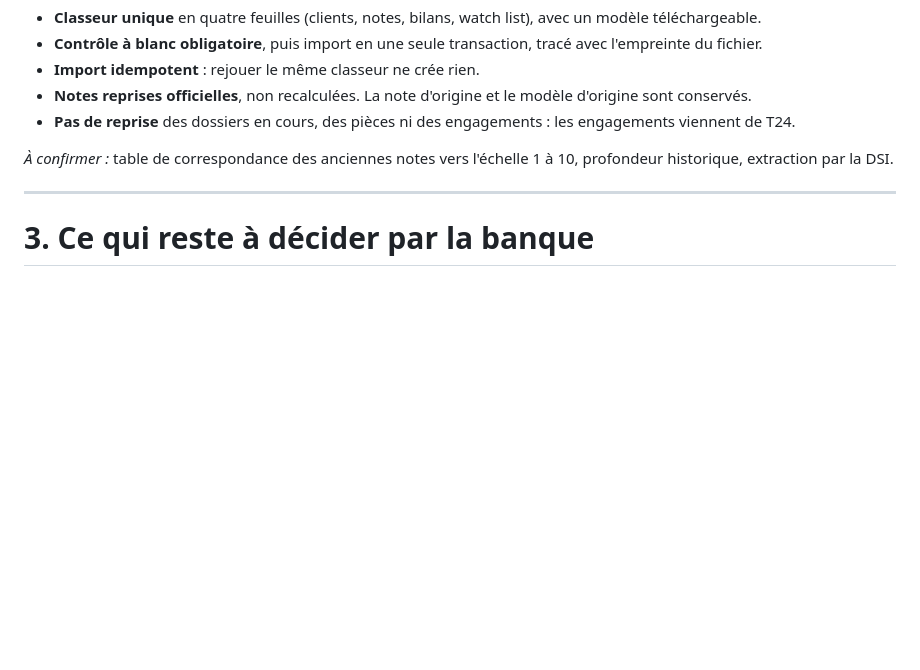
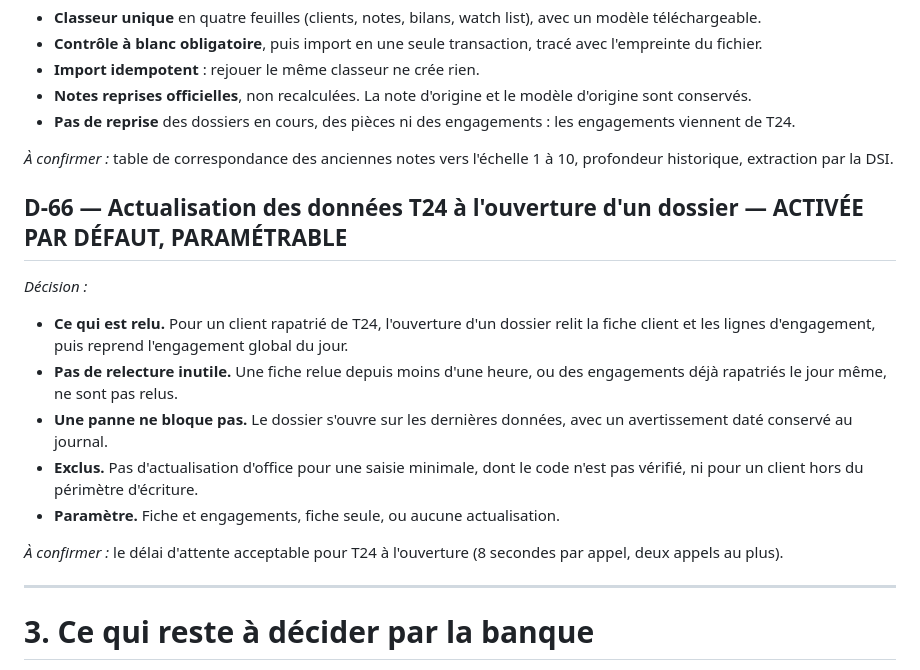
Before and after one commit to tariqeddoumi/Entreprise-scoring-cl, a Markdown page: docs/07-journal-des-decisions-v3.md, the part around the change. Drawn GitHub-style; blank space fills up the shorter version.

```diff
--- a/docs/07-journal-des-decisions-v3.md
+++ b/docs/07-journal-des-decisions-v3.md
@@ -836,6 +836,17 @@ Diagnostic des représentations du système deux à deux : base de production et
 
 *À confirmer :* table de correspondance des anciennes notes vers l'échelle 1 à 10, profondeur historique, extraction par la DSI.
 
+## D-66 — Actualisation des données T24 à l'ouverture d'un dossier — **ACTIVÉE PAR DÉFAUT, PARAMÉTRABLE**
+
+*Décision :*
+- **Ce qui est relu.** Pour un client rapatrié de T24, l'ouverture d'un dossier relit la fiche client et les lignes d'engagement, puis reprend l'engagement global du jour.
+- **Pas de relecture inutile.** Une fiche relue depuis moins d'une heure, ou des engagements déjà rapatriés le jour même, ne sont pas relus.
+- **Une panne ne bloque pas.** Le dossier s'ouvre sur les dernières données, avec un avertissement daté conservé au journal.
+- **Exclus.** Pas d'actualisation d'office pour une saisie minimale, dont le code n'est pas vérifié, ni pour un client hors du périmètre d'écriture.
+- **Paramètre.** Fiche et engagements, fiche seule, ou aucune actualisation.
+
+*À confirmer :* le délai d'attente acceptable pour T24 à l'ouverture (8 secondes par appel, deux appels au plus).
+
 ---
 
 # 3. Ce qui reste à décider par la banque
```
Also changed, not shown: README.md (+1 -1 lines), docs/21-collecte-client-t24-credit-bureau-inforisque.md (+17 -1 lines), docs/captures-collecte-client/ouverture-ok.png (added), docs/captures-collecte-client/ouverture-panne.png (added), 8 other files.
